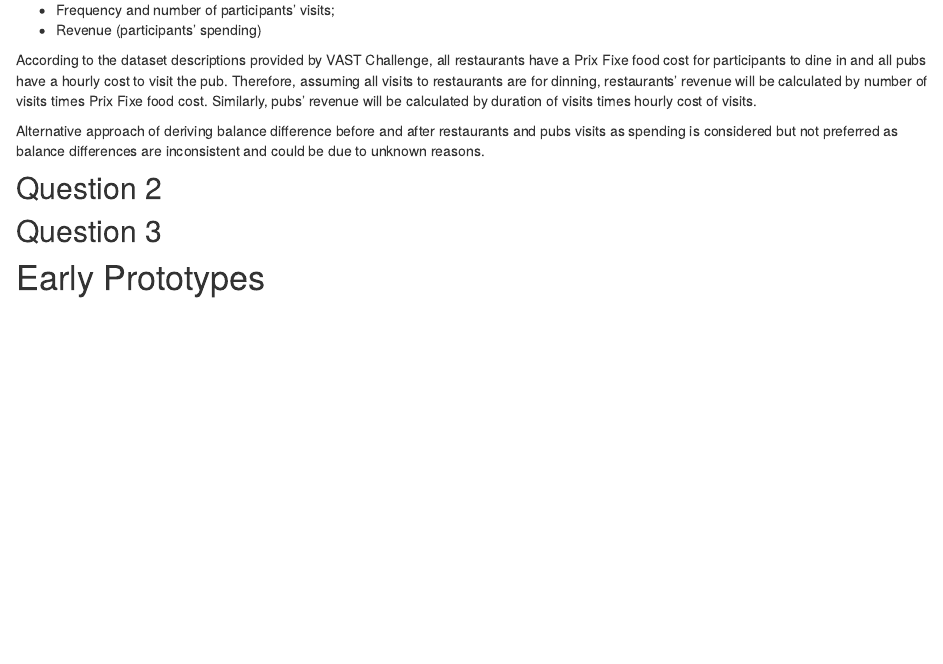
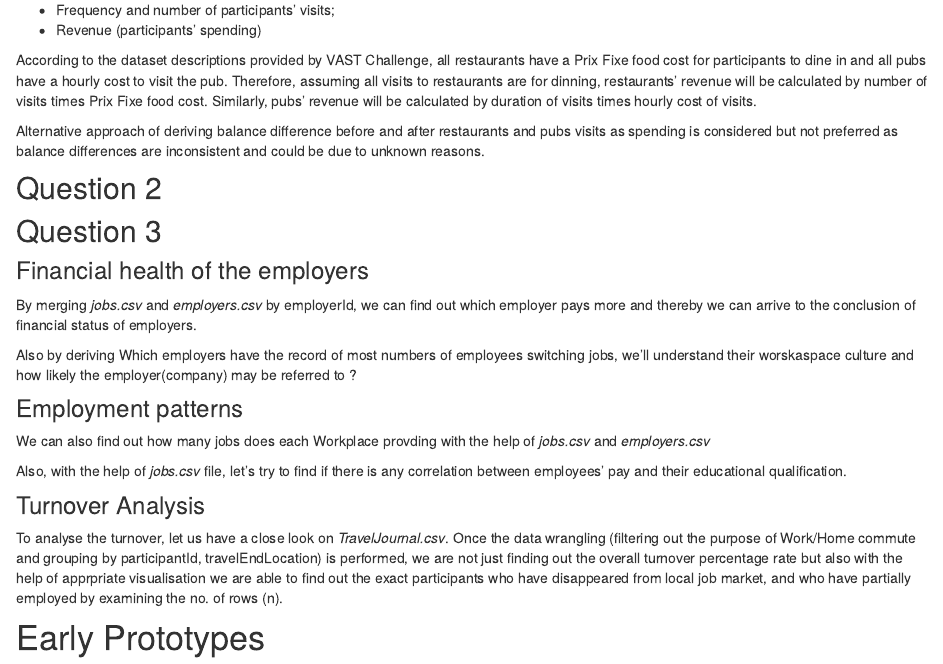
Before and after one commit to safeincraziworld/isss608-group-website, an R Markdown document (proposal.Rmd): the page in a window 1100 px wide, from 920 px down. Rendered offline with R 4.5, knitr and Pandoc, with nearby package versions; drawn as R Markdown's standard HTML page in place of the format the file asks for.

Commit message:
drafted the content for question 3 approach

```diff
--- a/proposal.Rmd
+++ b/proposal.Rmd
@@ -56,4 +56,23 @@ Alternative approach of deriving balance difference before and after restaurants
 
 ## Question 3
 
+### Financial health of the employers
+
+By merging *jobs.csv* and *employers.csv* by employerId, we can find out which employer pays more and thereby we can arrive to the conclusion of financial status of employers.
+
+Also by deriving Which employers have the record of most numbers of employees switching jobs, we'll understand their worskaspace culture and how likely the employer(company) may be referred to ?
+
+
+### Employment patterns
+
+We can also find out how many jobs does each Workplace provding with the help of *jobs.csv* and *employers.csv*
+
+Also, with the help of *jobs.csv* file, let's try to find if there is any correlation between employees' pay and  their educational qualification.
+
+### Turnover Analysis
+
+To analyse the turnover, let us have a close look on *TravelJournal.csv*. Once the data wrangling (filtering out the purpose of Work/Home commute and grouping by participantId, travelEndLocation) is performed, we are not just finding out the overall turnover percentage rate but also with the help of apprpriate visualisation we are able to find out the exact participants who have disappeared from local job market, and who have partially employed by examining the no. of rows (n).
+
+
+
 # Early Prototypes
```
Also changed, not shown: 2 other files.
